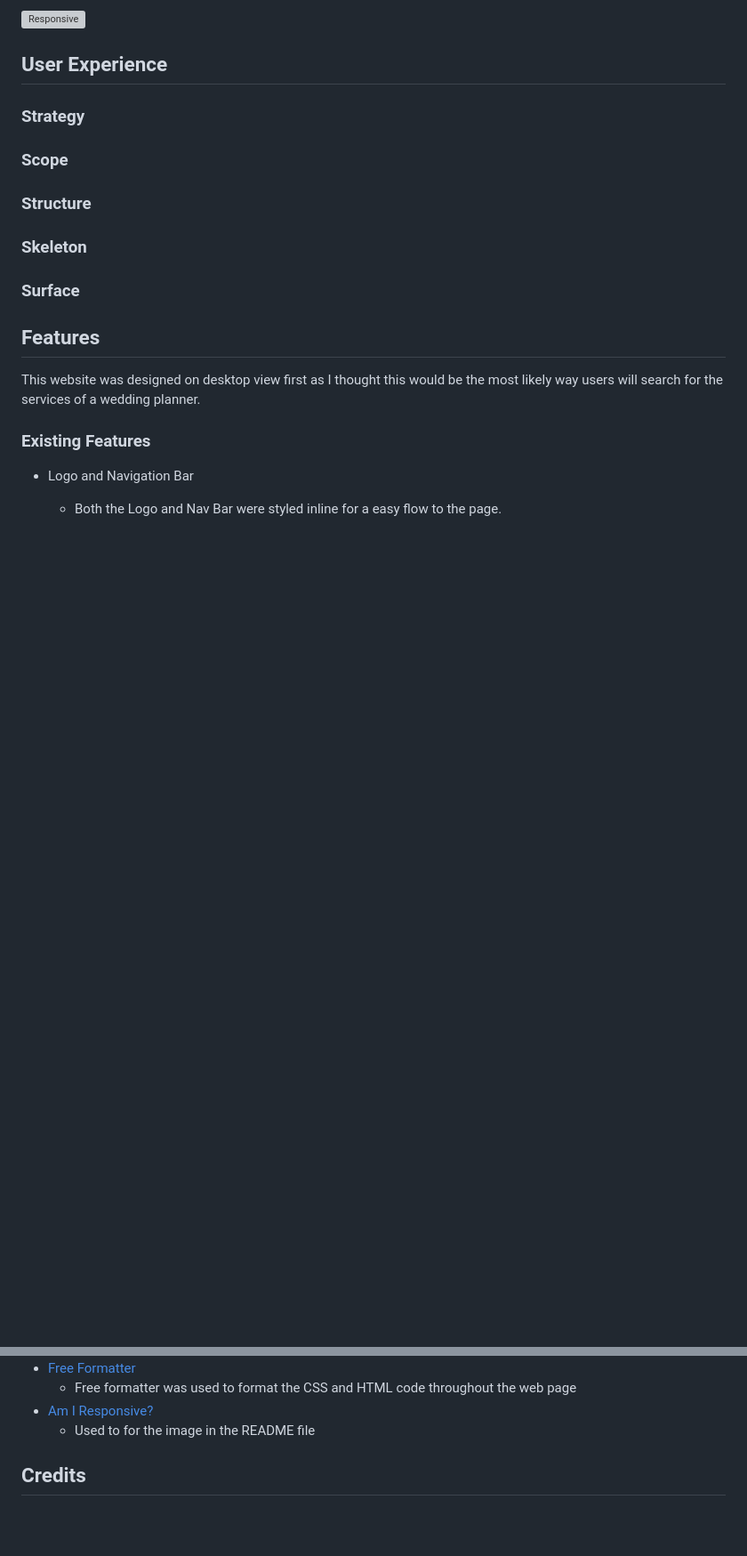
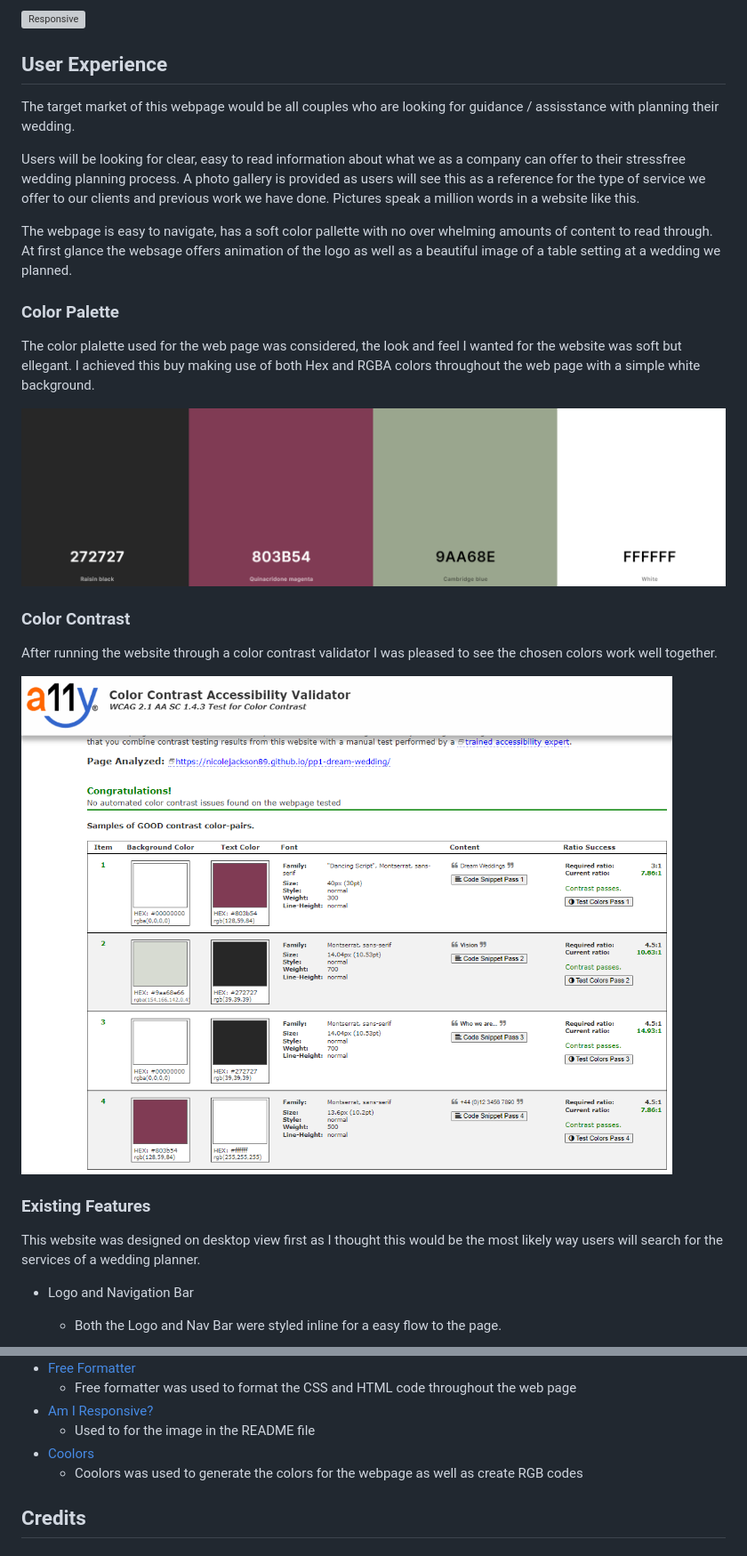
Before and after one commit to NicoleJackson89/pp1-dream-wedding, a Markdown page: README.md, 2 parts joined by grey strips. Shown: that part at 89% size. Drawn GitHub-style; pictures changed too: assets/readme/color-contrast.png (added), assets/readme/colors.png (added); blank space fills up the shorter version; grey boxes are pictures that could not be loaded.

Commit message:
Add: UX section to the README

```diff
--- a/README.md
+++ b/README.md
@@ -10,21 +10,27 @@ The site is directly targered to engaged couples who require assistance with thi
 
 ## User Experience
 
-### Strategy
+The target market of this webpage would be all couples who are looking for guidance / assisstance with planning their wedding.
 
-### Scope
+Users will be looking for clear, easy to read information about what we as a company can offer to their stressfree wedding planning process. A photo gallery is provided as users will see this as a reference for the type of service we offer to our clients and previous work we have done. Pictures speak a million words in a website like this.
 
-### Structure
+ The webpage is easy to navigate, has a soft color pallette with no over whelming amounts of content to read through. At first glance the websage offers animation of the logo as well as a beautiful image of a table setting at a wedding we planned.
 
-### Skeleton
+### Color Palette
 
-### Surface
+The color plalette used for the web page was considered, the look and feel I wanted for the website was soft but ellegant. I achieved this buy making use of both Hex and RGBA colors throughout the web page with a simple white background.
 
-## Features
+![Color palette](./assets/readme/colors.png)
+
+### Color Contrast
+
+After running the website through a color contrast validator I was pleased to see the chosen colors work well together.
+
+![Color contrast](./assets/readme/color-contrast.png)
+
+### Existing Features
 
 This website was designed on desktop view first as I thought this would be the most likely way users will search for the services of a wedding planner.
-
-### Existing Features
 
 - Logo and Navigation Bar
 
@@ -229,6 +235,8 @@ Forking a GitHub repository will allow you to make a copy of the repository, cha
   - Free formatter was used to format the CSS and HTML code throughout the web page
 - [Am I Responsive?](https://ui.dev/amiresponsive)
   - Used to for the image in the README file
+- [Coolors](https://coolors.co/)
+  - Coolors was used to generate the colors for the webpage as well as create RGB codes
 
 ## Credits
 
```
